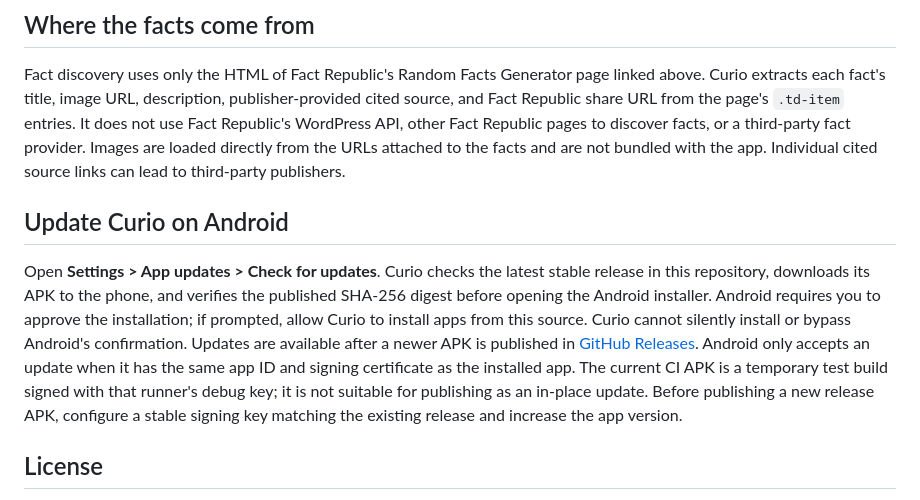
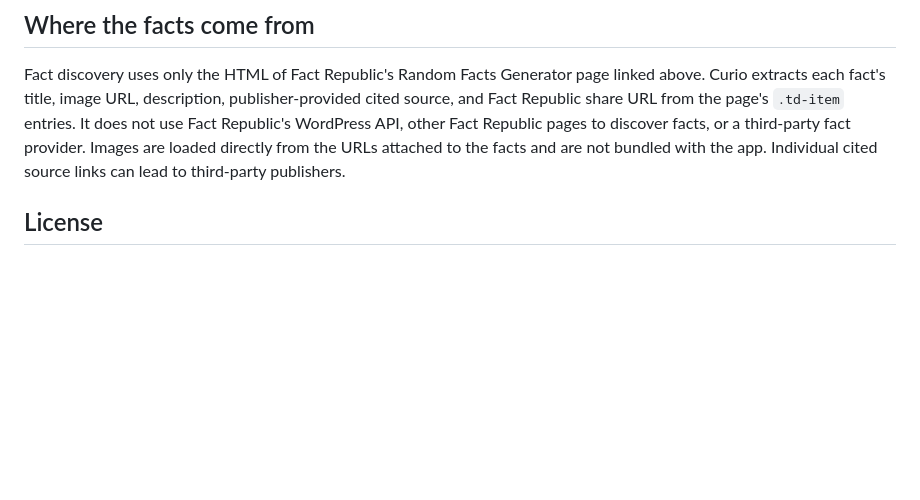
Before and after one commit to alienmorality21/curio, a Markdown page: README.md, the part around the change. Drawn GitHub-style; blank space fills up the shorter version.

```diff
--- a/README.md
+++ b/README.md
@@ -50,21 +50,6 @@ publisher-provided cited source, and Fact Republic share URL from the page's
 Fact Republic pages to discover facts, or a third-party fact provider. Images
 are loaded directly from the URLs attached to the facts and are not bundled
 with the app. Individual cited source links can lead to third-party publishers.
-
-## Update Curio on Android
-
-Open **Settings > App updates > Check for updates**. Curio checks the latest
-stable release in this repository, downloads its APK to the phone, and verifies
-the published SHA-256 digest before opening the Android installer. Android
-requires you to approve the installation; if prompted, allow Curio to install
-apps from this source. Curio cannot silently install or bypass Android's
-confirmation. Updates are available after a newer APK is published in
-[GitHub Releases](https://github.com/alienmorality21/curio/releases).
-Android only accepts an update when it has the same app ID and signing
-certificate as the installed app. The current CI APK is a temporary test build
-signed with that runner's debug key; it is not suitable for publishing as an
-in-place update. Before publishing a new release APK, configure a stable
-signing key matching the existing release and increase the app version.
 
 ## License
 
```
